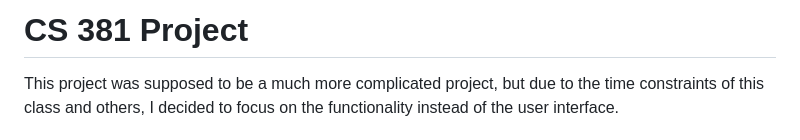
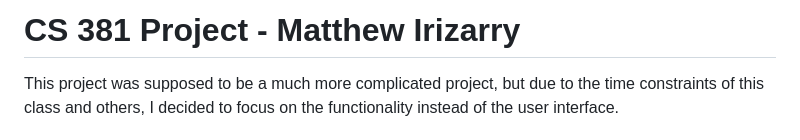
Before and after one commit to mattirizarry/CS381-Project, a Markdown page: README.md, the part around the change. Rendered like a GitHub page.

```diff
--- a/README.md
+++ b/README.md
@@ -1,4 +1,4 @@
-# CS 381 Project
+# CS 381 Project - Matthew Irizarry
 
 This project was supposed to be a much more complicated project, but due to the time constraints of this class and others, I decided to focus on the functionality instead of the user interface.
 
```
